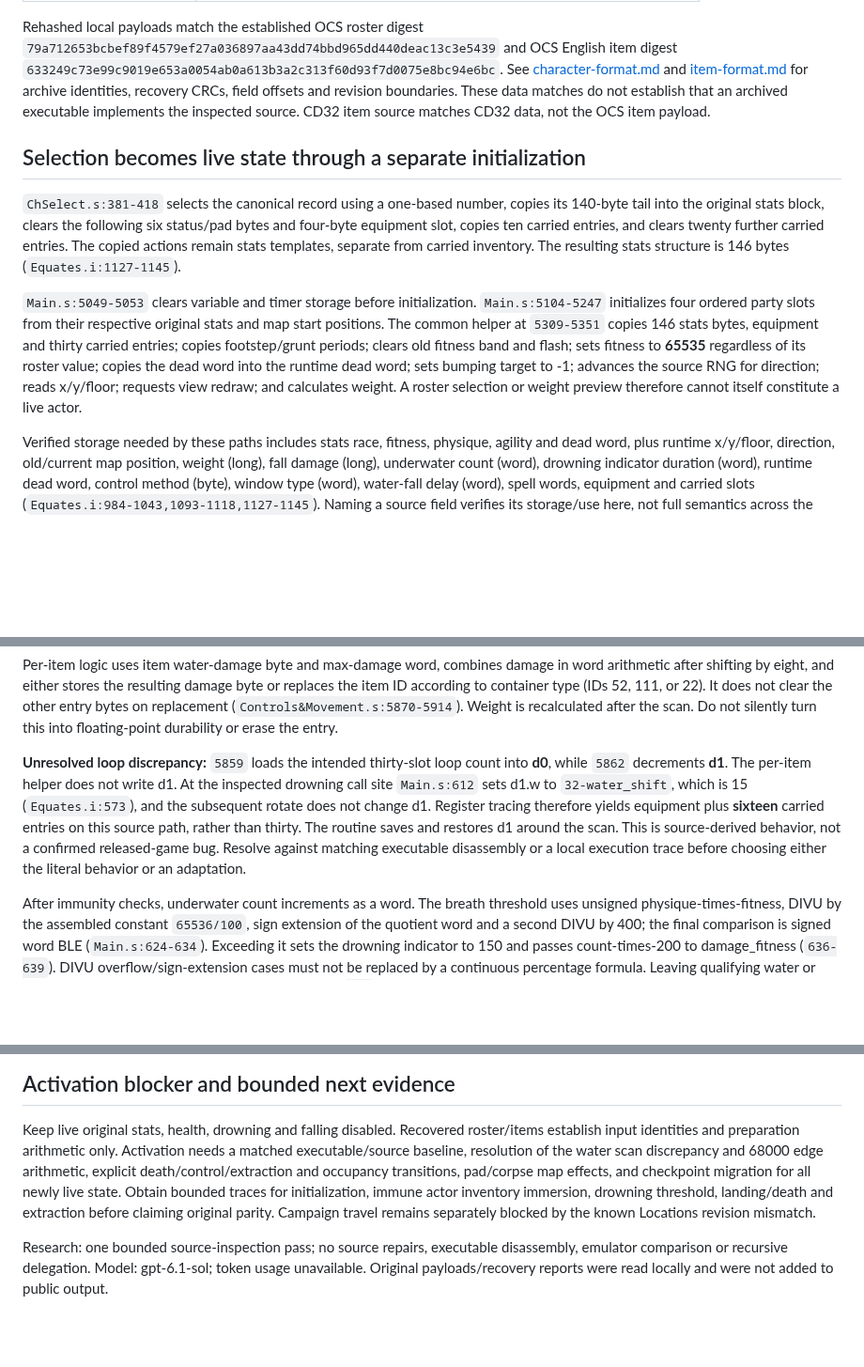
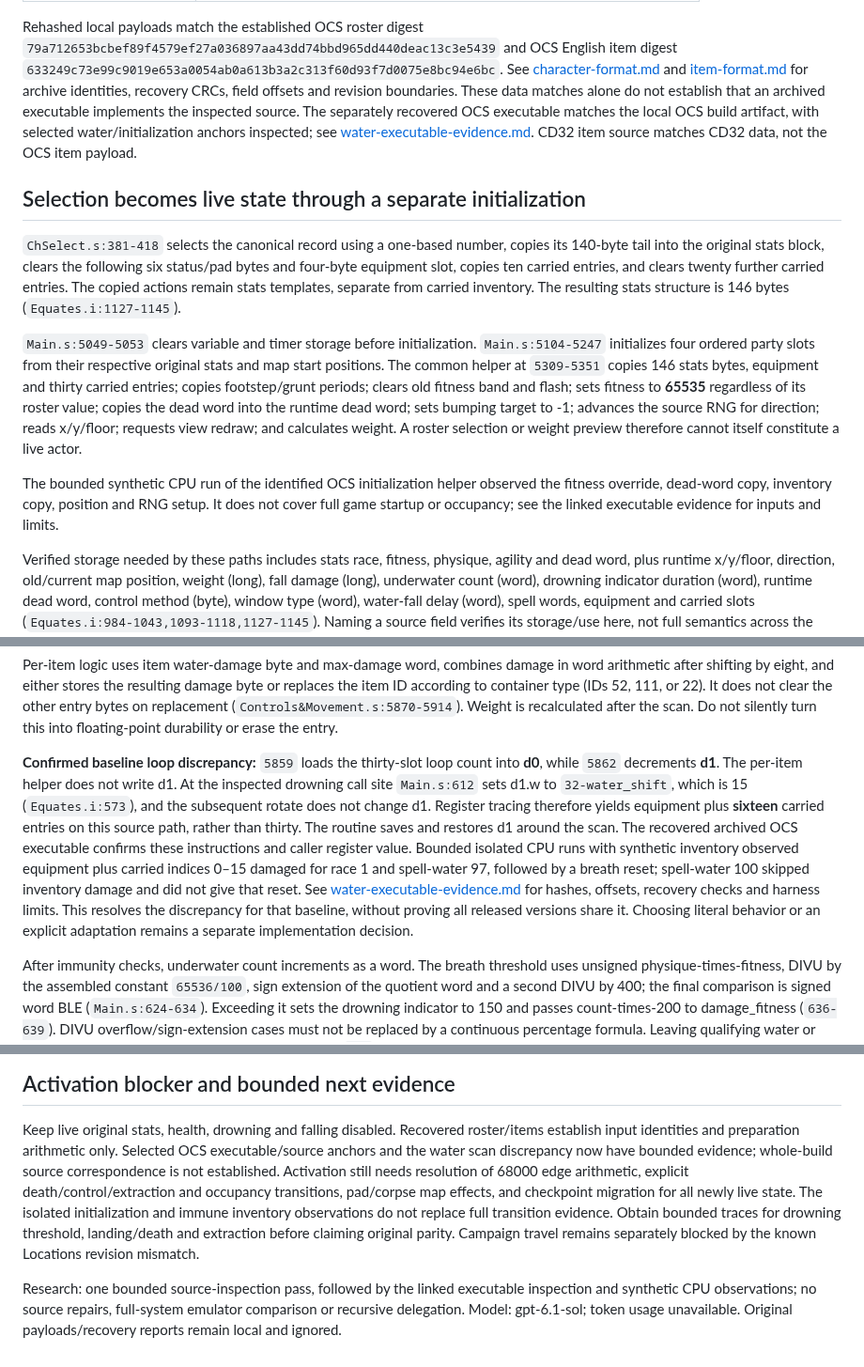
Before and after one commit to derekrivers/HiredGuns, a Markdown page: docs/live-character-prerequisites.md, 3 parts joined by grey strips. Shown at 94% size. Rendered like a GitHub page; blank space fills up the shorter version.

Commit message:
Document matched OCS water scan executable evidence

```diff
--- a/docs/live-character-prerequisites.md
+++ b/docs/live-character-prerequisites.md
@@ -25,8 +28,11 @@ and OCS English item digest
 `633249c73e99c9019e653a0054ab0a613b3a2c313f60d93f7d0075e8bc94e6bc`.
 See [character-format.md](character-format.md) and [item-format.md](item-format.md)
 for archive identities, recovery CRCs, field offsets and revision boundaries.
-These data matches do not establish that an archived executable implements the
-inspected source. CD32 item source matches CD32 data, not the OCS item payload.
+These data matches alone do not establish that an archived executable implements
+the inspected source. The separately recovered OCS executable matches the local
+OCS build artifact, with selected water/initialization anchors inspected; see
+[water-executable-evidence.md](water-executable-evidence.md#identity-and-recovery).
+CD32 item source matches CD32 data, not the OCS item payload.
 
 ## Selection becomes live state through a separate initialization
 
@@ -46,6 +52,11 @@ of its roster value; copies the dead word into the runtime dead word; sets
 bumping target to -1; advances the source RNG for direction; reads x/y/floor;
 requests view redraw; and calculates weight. A roster selection or weight
 preview therefore cannot itself constitute a live actor.
+
+The bounded synthetic CPU run of the identified OCS initialization helper
+observed the fitness override, dead-word copy, inventory copy, position and RNG
+setup. It does not cover full game startup or occupancy; see the linked
+executable evidence for inputs and limits.
 
 Verified storage needed by these paths includes stats race, fitness, physique,
 agility and dead word, plus runtime x/y/floor, direction, old/current map
@@ -132,15 +143,21 @@ or 22). It does not clear the other entry bytes on replacement
 (`Controls&Movement.s:5870-5914`). Weight is recalculated after the scan.
 Do not silently turn this into floating-point durability or erase the entry.
 
-**Unresolved loop discrepancy:** `5859` loads the intended thirty-slot loop
+**Confirmed baseline loop discrepancy:** `5859` loads the thirty-slot loop
 count into **d0**, while `5862` decrements **d1**. The per-item helper does not
 write d1. At the inspected drowning call site `Main.s:612` sets d1.w to
 `32-water_shift`, which is 15 (`Equates.i:573`), and the subsequent rotate does
 not change d1. Register tracing therefore yields equipment plus **sixteen**
 carried entries on this source path, rather than thirty. The routine saves and
-restores d1 around the scan. This is source-derived behavior, not a confirmed
-released-game bug. Resolve against matching executable disassembly or a local
-execution trace before choosing either the literal behavior or an adaptation.
+restores d1 around the scan. The recovered archived OCS executable confirms
+these instructions and caller register value. Bounded isolated CPU runs with
+synthetic inventory observed equipment plus carried indices 0–15 damaged for
+race 1 and spell-water 97, followed by a breath reset; spell-water 100 skipped
+inventory damage and did not give that reset. See
+[water-executable-evidence.md](water-executable-evidence.md) for hashes, offsets,
+recovery checks and harness limits. This resolves the discrepancy for that
+baseline, without proving all released versions share it. Choosing literal
+behavior or an explicit adaptation remains a separate implementation decision.
 
 After immunity checks, underwater count increments as a word. The breath
 threshold uses unsigned physique-times-fitness, DIVU by the assembled constant
@@ -176,15 +193,17 @@ synthetic drill omits/adapts those interactions explicitly.
 
 Keep live original stats, health, drowning and falling disabled. Recovered
 roster/items establish input identities and preparation arithmetic only.
-Activation needs a matched executable/source baseline, resolution of the water
-scan discrepancy and 68000 edge arithmetic, explicit death/control/extraction
+Selected OCS executable/source anchors and the water scan discrepancy now have
+bounded evidence; whole-build source correspondence is not established.
+Activation still needs resolution of 68000 edge arithmetic, explicit death/control/extraction
 and occupancy transitions, pad/corpse map effects, and checkpoint migration for
-all newly live state. Obtain bounded traces for initialization, immune actor
-inventory immersion, drowning threshold, landing/death and extraction before
-claiming original parity. Campaign travel remains separately blocked by the
+all newly live state. The isolated initialization and immune inventory
+observations do not replace full transition evidence. Obtain bounded traces
+for drowning threshold, landing/death and extraction before claiming original
+parity. Campaign travel remains separately blocked by the
 known Locations revision mismatch.
 
-Research: one bounded source-inspection pass; no source repairs, executable
-disassembly, emulator comparison or recursive delegation. Model: gpt-6.1-sol;
-token usage unavailable. Original payloads/recovery reports were read locally
-and were not added to public output.
+Research: one bounded source-inspection pass, followed by the linked executable
+inspection and synthetic CPU observations; no source repairs, full-system
+emulator comparison or recursive delegation. Model: gpt-6.1-sol; token usage
+unavailable. Original payloads/recovery reports remain local and ignored.
```
Also changed, not shown: other parts of docs/live-character-prerequisites.md (+4 -1 lines), docs/water-executable-evidence.md (added, +119 -0 lines).
